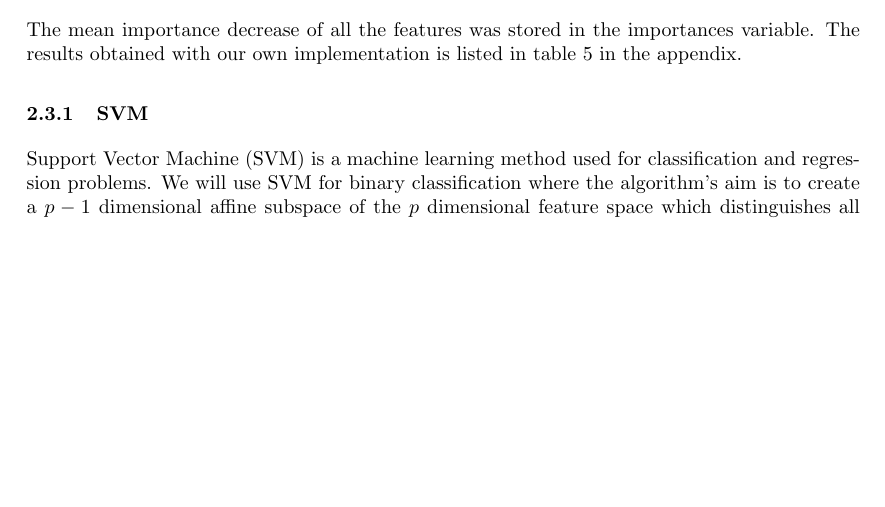
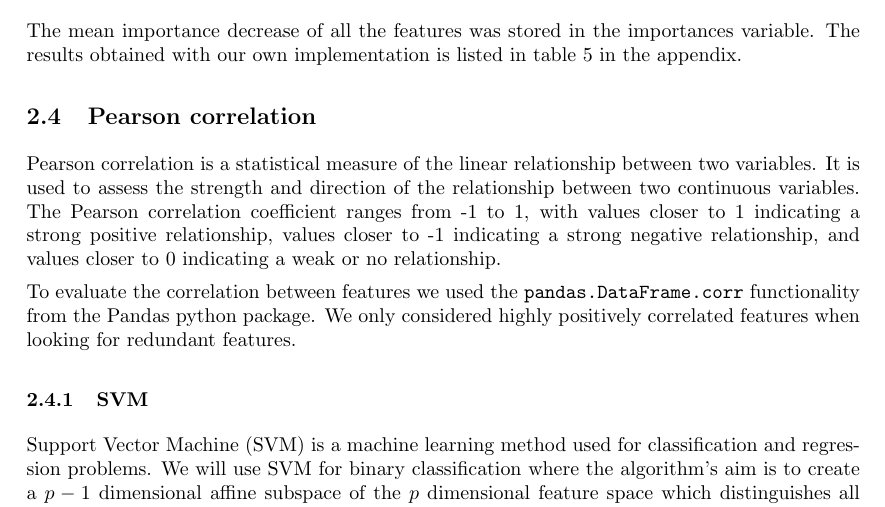
Before and after one commit to jensjpedersen/FYS-STK4155_Project3_Report, a LaTeX paper (project3.tex, which reads methods.tex): part of page 8 of 25, cut so that both start at the same text, the shorter picture padded with empty space. Compiled offline with pdfLaTeX.

Commit message:
Pearson correlation

```diff
--- a/methods.tex
+++ b/methods.tex
@@ -358,6 +358,20 @@ variable. The results obtained with our own implementation is listed in table
 
 
 
+%%%%%%%%%%%%%%%%%%%%%%%%%%%%%%%%%%%%%%%%%%%%%
+\subsection{Pearson correlation}
+Pearson correlation is a statistical measure of the linear relationship between
+two variables. It is used to assess the strength and direction of the
+relationship between two continuous variables.
+The Pearson correlation coefficient ranges from -1 to 1, with values closer to
+1 indicating a strong positive relationship, values closer to -1 indicating a
+strong negative relationship, and values closer to 0 indicating a weak or no
+relationship.
+
+To evaluate the correlation between features we used the
+\verb|pandas.DataFrame.corr| functionality from the Pandas python package. We
+only considered highly positively correlated features when looking for
+redundant features.
 
 
 
```
